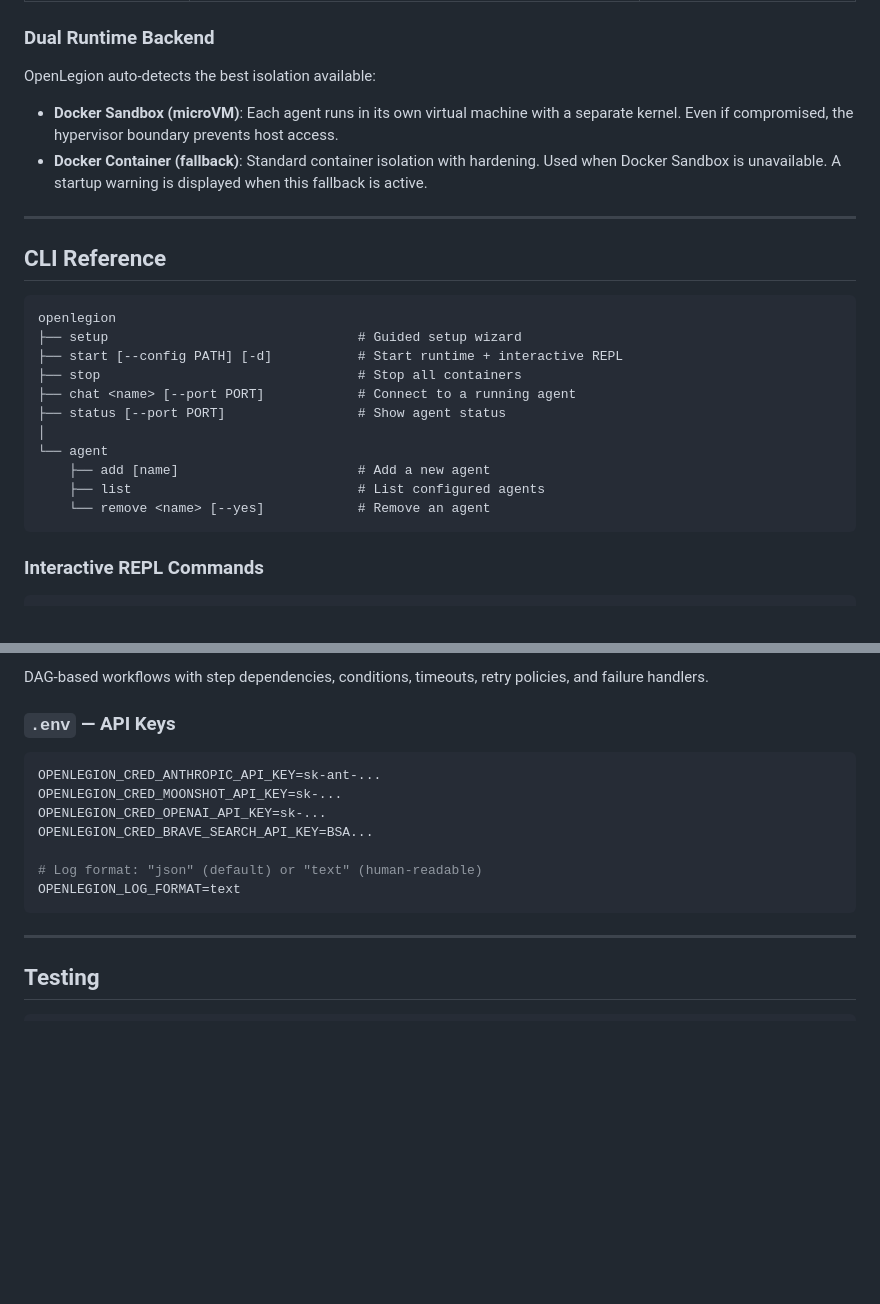
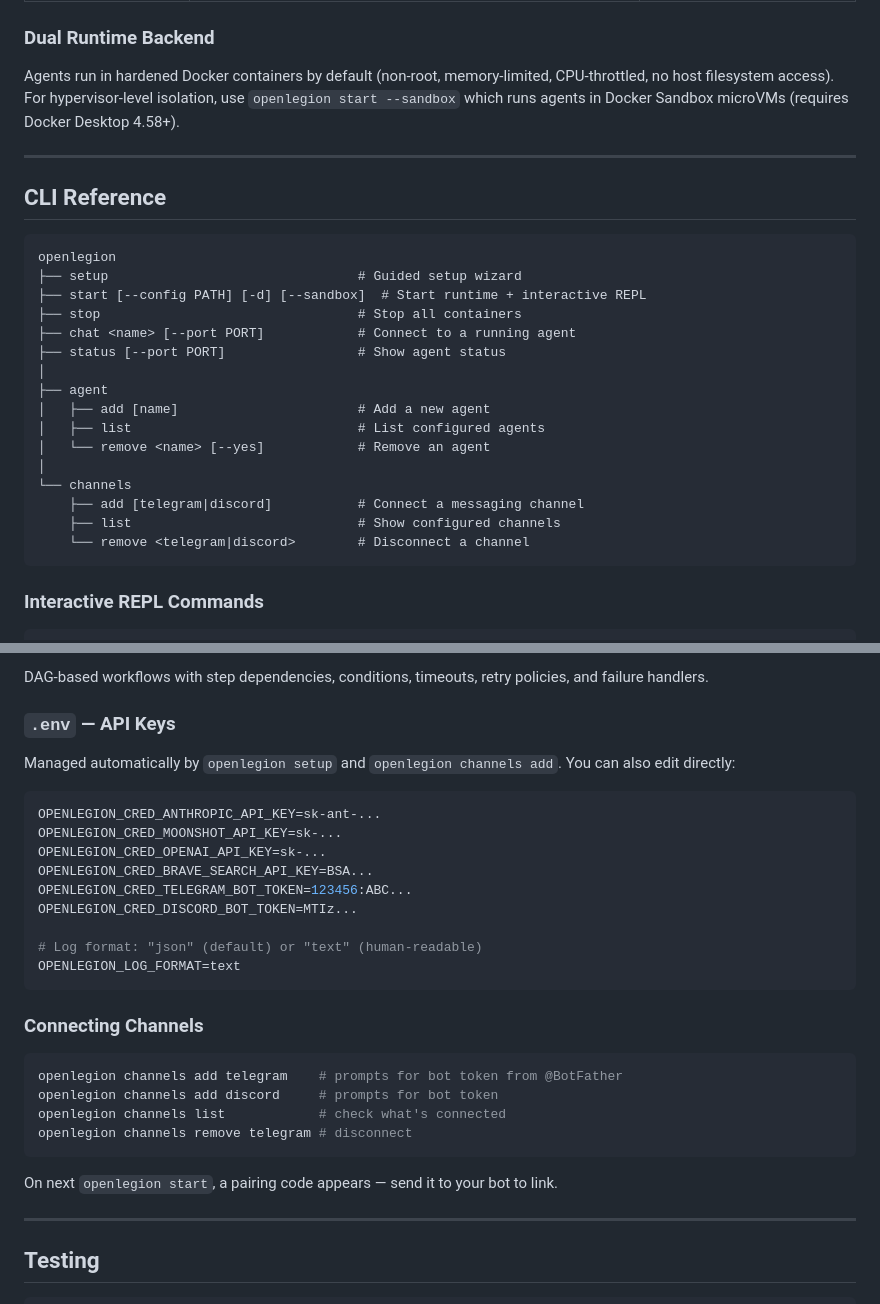
Before and after one commit to openlegion-ai/openlegion, a Markdown page: README.md, 2 parts joined by grey strips. Rendered like a GitHub page; blank space fills up the shorter version.

Commit message:
Update README for channels command, sandbox opt-in, and CLI reference
Add channels subgroup to CLI reference tree. Update isolation docs to
reflect containers-by-default with --sandbox opt-in. Add Connecting
Channels section with channel commands. Add channel tokens to .env
example.

````diff
--- a/README.md
+++ b/README.md
@@ -537,10 +537,7 @@ Defense-in-depth with five layers:
 
 ### Dual Runtime Backend
 
-OpenLegion auto-detects the best isolation available:
-
-- **Docker Sandbox (microVM)**: Each agent runs in its own virtual machine with a separate kernel. Even if compromised, the hypervisor boundary prevents host access.
-- **Docker Container (fallback)**: Standard container isolation with hardening. Used when Docker Sandbox is unavailable. A startup warning is displayed when this fallback is active.
+Agents run in hardened Docker containers by default (non-root, memory-limited, CPU-throttled, no host filesystem access). For hypervisor-level isolation, use `openlegion start --sandbox` which runs agents in Docker Sandbox microVMs (requires Docker Desktop 4.58+).
 
 ---
 
@@ -549,15 +546,20 @@ OpenLegion auto-detects the best isolation available:
 ```
 openlegion
 ├── setup                                # Guided setup wizard
-├── start [--config PATH] [-d]           # Start runtime + interactive REPL
+├── start [--config PATH] [-d] [--sandbox]  # Start runtime + interactive REPL
 ├── stop                                 # Stop all containers
 ├── chat <name> [--port PORT]            # Connect to a running agent
 ├── status [--port PORT]                 # Show agent status
 │
-└── agent
-    ├── add [name]                       # Add a new agent
-    ├── list                             # List configured agents
-    └── remove <name> [--yes]            # Remove an agent
+├── agent
+│   ├── add [name]                       # Add a new agent
+│   ├── list                             # List configured agents
+│   └── remove <name> [--yes]            # Remove an agent
+│
+└── channels
+    ├── add [telegram|discord]           # Connect a messaging channel
+    ├── list                             # Show configured channels
+    └── remove <telegram|discord>        # Disconnect a channel
 ```
 
 ### Interactive REPL Commands
@@ -652,15 +654,30 @@ retry policies, and failure handlers.
 
 ### `.env` — API Keys
 
+Managed automatically by `openlegion setup` and `openlegion channels add`. You can also edit directly:
+
 ```bash
 OPENLEGION_CRED_ANTHROPIC_API_KEY=sk-ant-...
 OPENLEGION_CRED_MOONSHOT_API_KEY=sk-...
 OPENLEGION_CRED_OPENAI_API_KEY=sk-...
 OPENLEGION_CRED_BRAVE_SEARCH_API_KEY=BSA...
+OPENLEGION_CRED_TELEGRAM_BOT_TOKEN=123456:ABC...
+OPENLEGION_CRED_DISCORD_BOT_TOKEN=MTIz...
 
 # Log format: "json" (default) or "text" (human-readable)
 OPENLEGION_LOG_FORMAT=text
 ```
+
+### Connecting Channels
+
+```bash
+openlegion channels add telegram    # prompts for bot token from @BotFather
+openlegion channels add discord     # prompts for bot token
+openlegion channels list            # check what's connected
+openlegion channels remove telegram # disconnect
+```
+
+On next `openlegion start`, a pairing code appears — send it to your bot to link.
 
 ---
 
````
